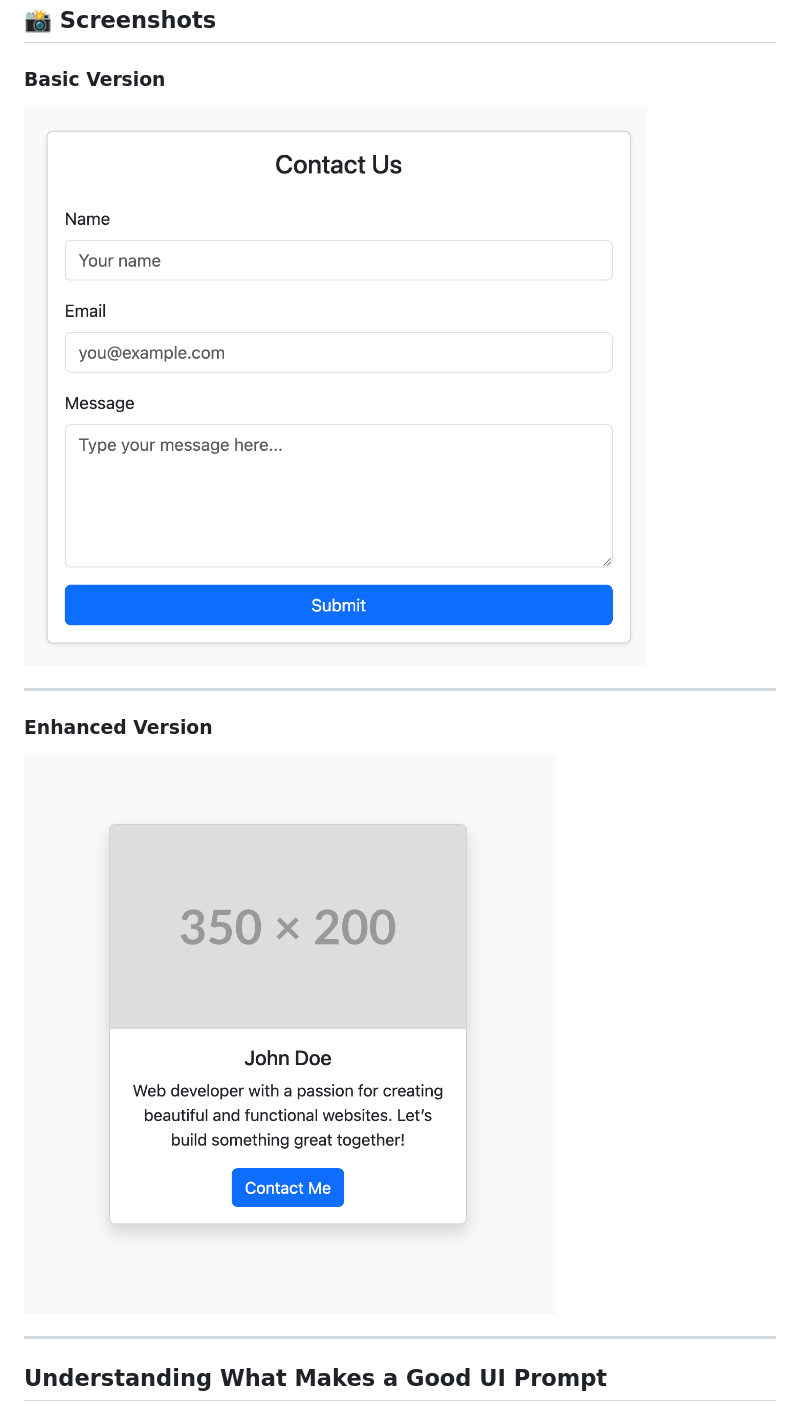
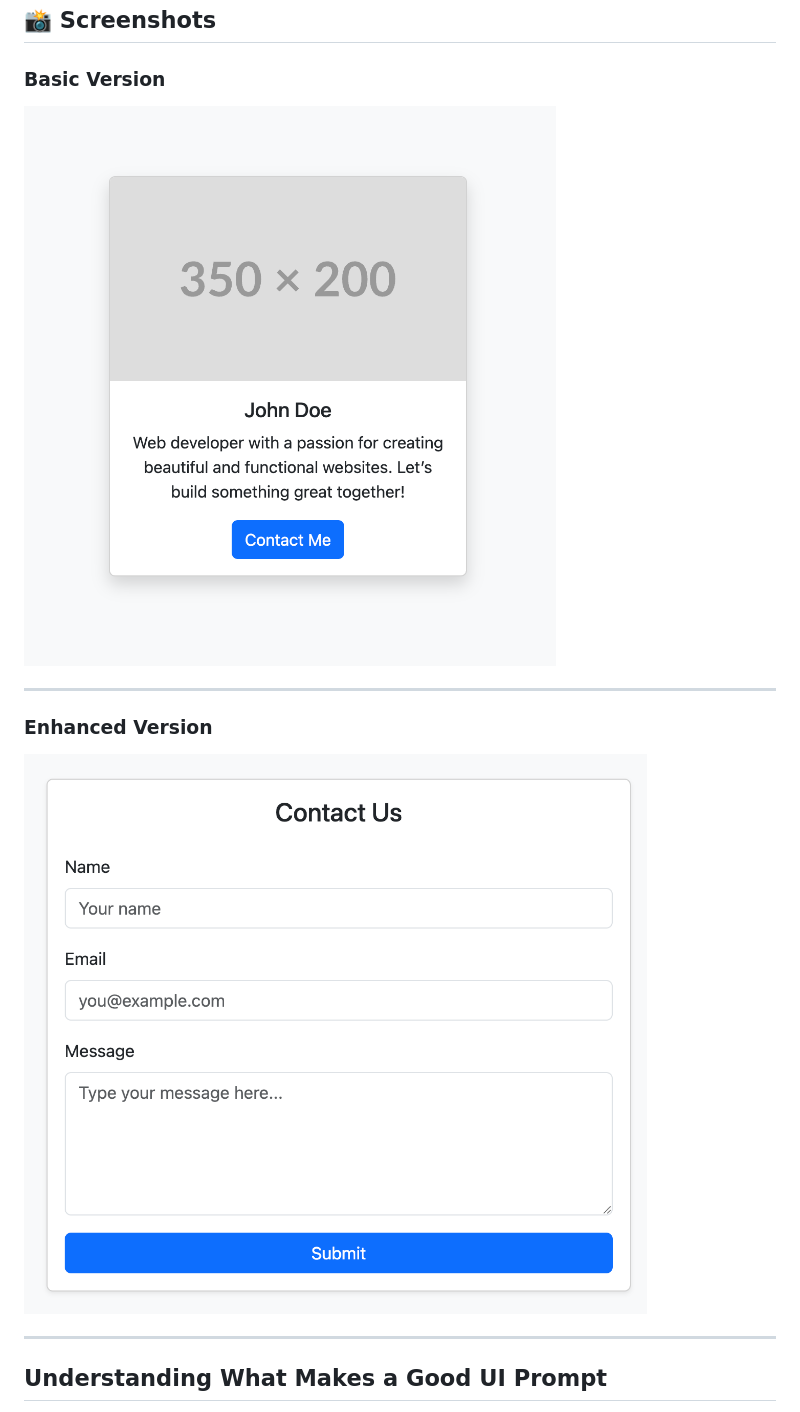
Before and after one commit to intense-code/bootstrapWithAI, a Markdown page: README.md, the part around the change. Drawn GitHub-style.

Commit message:
Small typo to screenshots on README.md

```diff
--- a/README.md
+++ b/README.md
@@ -27,12 +27,12 @@ By the end of this lesson, you will be able to:
 ## 📸 Screenshots
 
 ### Basic Version
-![Basic Version Screenshot](images/basic-version.png)
+![Basic Version Screenshot](images/enhanced-version.png)
 
 ---
 
 ### Enhanced Version
-![Enhanced Version Screenshot](images/enhanced-version.png)
+![Enhanced Version Screenshot](images/basic-version.png)
 
 ---
 
```
